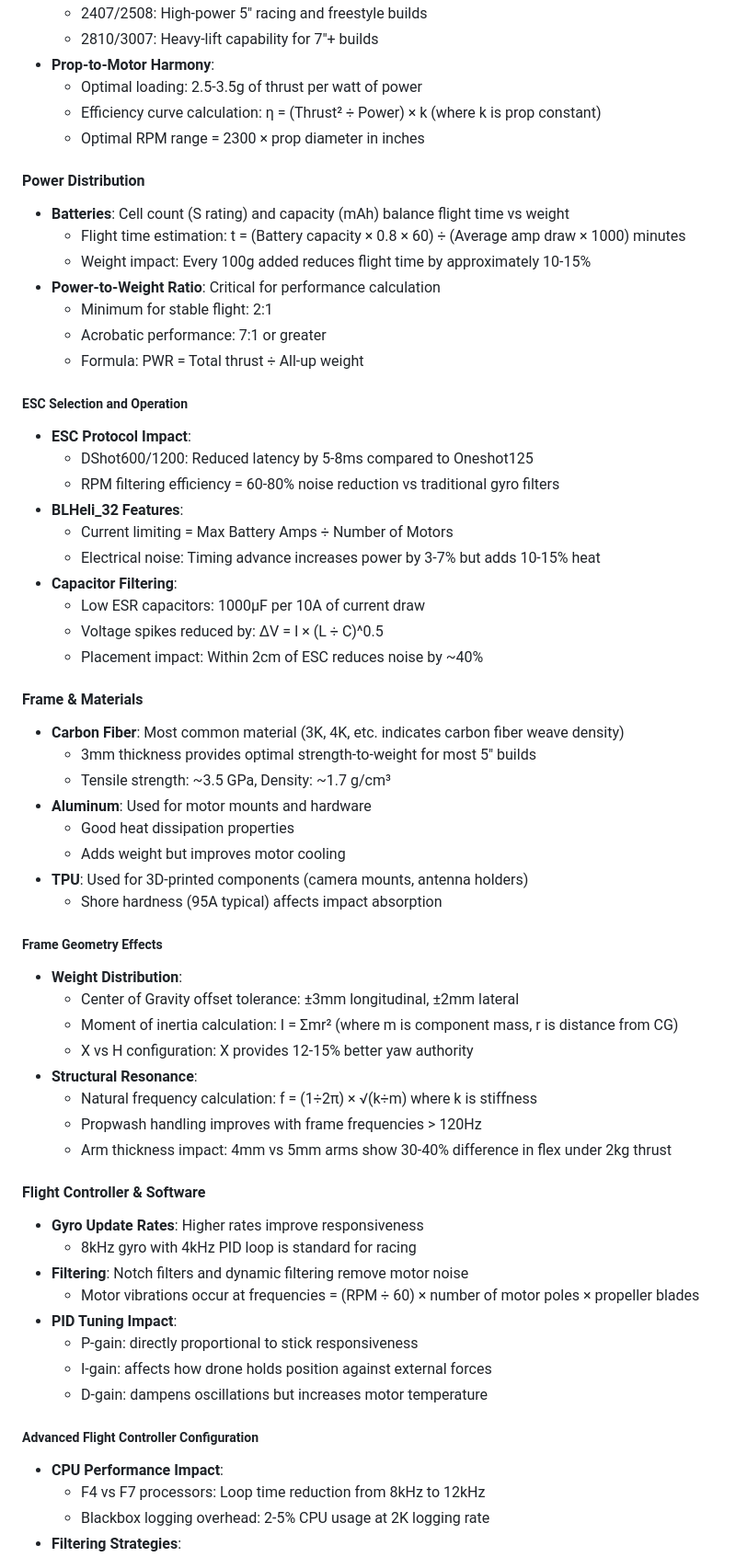
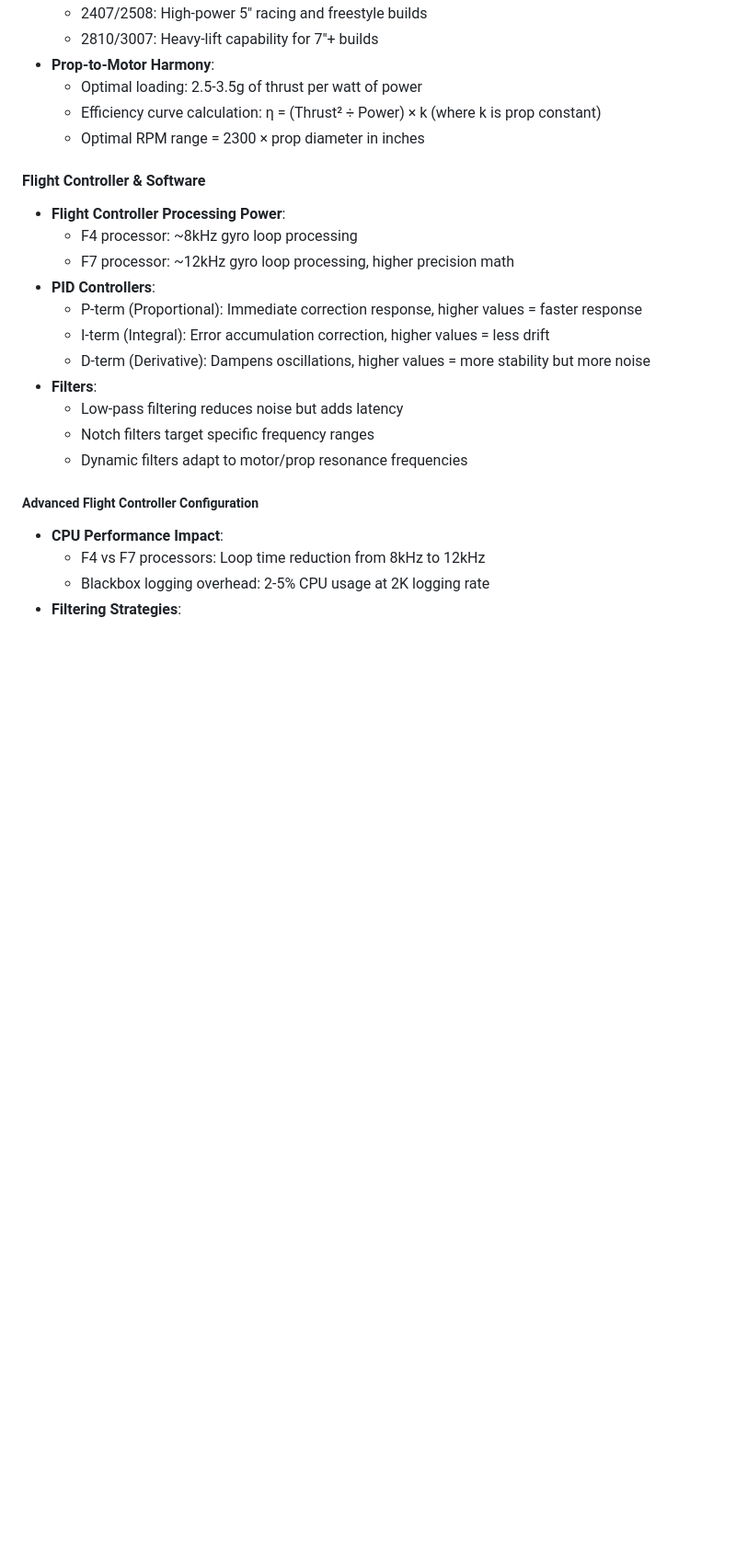
Before and after one commit to enishyseni/dronesetup, a Markdown page: README.md, the part around one of its changes. Shown at 92% size. Rendered like a GitHub page; blank space fills up the shorter version.

```diff
--- a/README.md
+++ b/README.md
@@ -62,61 +41,19 @@ DroneSetup provides a user-friendly interface for drone owners to:
   - Efficiency curve calculation: η = (Thrust² ÷ Power) × k (where k is prop constant)
   - Optimal RPM range = 2300 × prop diameter in inches
 
-#### Power Distribution
-
-- **Batteries**: Cell count (S rating) and capacity (mAh) balance flight time vs weight
-  - Flight time estimation: t = (Battery capacity × 0.8 × 60) ÷ (Average amp draw × 1000) minutes
-  - Weight impact: Every 100g added reduces flight time by approximately 10-15%
-- **Power-to-Weight Ratio**: Critical for performance calculation
-  - Minimum for stable flight: 2:1
-  - Acrobatic performance: 7:1 or greater
-  - Formula: PWR = Total thrust ÷ All-up weight
-
-##### ESC Selection and Operation
-
-- **ESC Protocol Impact**:
-  - DShot600/1200: Reduced latency by 5-8ms compared to Oneshot125
-  - RPM filtering efficiency = 60-80% noise reduction vs traditional gyro filters
-- **BLHeli_32 Features**:
-  - Current limiting = Max Battery Amps ÷ Number of Motors
-  - Electrical noise: Timing advance increases power by 3-7% but adds 10-15% heat
-- **Capacitor Filtering**:
-  - Low ESR capacitors: 1000μF per 10A of current draw
-  - Voltage spikes reduced by: ΔV = I × (L ÷ C)^0.5
-  - Placement impact: Within 2cm of ESC reduces noise by ~40%
-
-#### Frame & Materials
-
-- **Carbon Fiber**: Most common material (3K, 4K, etc. indicates carbon fiber weave density)
-  - 3mm thickness provides optimal strength-to-weight for most 5" builds
-  - Tensile strength: ~3.5 GPa, Density: ~1.7 g/cm³
-- **Aluminum**: Used for motor mounts and hardware
-  - Good heat dissipation properties
-  - Adds weight but improves motor cooling
-- **TPU**: Used for 3D-printed components (camera mounts, antenna holders)
-  - Shore hardness (95A typical) affects impact absorption
-
-##### Frame Geometry Effects
-
-- **Weight Distribution**:
-  - Center of Gravity offset tolerance: ±3mm longitudinal, ±2mm lateral
-  - Moment of inertia calculation: I = Σmr² (where m is component mass, r is distance from CG)
-  - X vs H configuration: X provides 12-15% better yaw authority
-- **Structural Resonance**:
-  - Natural frequency calculation: f = (1÷2π) × √(k÷m) where k is stiffness
-  - Propwash handling improves with frame frequencies > 120Hz
-  - Arm thickness impact: 4mm vs 5mm arms show 30-40% difference in flex under 2kg thrust
-
 #### Flight Controller & Software
 
-- **Gyro Update Rates**: Higher rates improve responsiveness
-  - 8kHz gyro with 4kHz PID loop is standard for racing
-- **Filtering**: Notch filters and dynamic filtering remove motor noise
-  - Motor vibrations occur at frequencies = (RPM ÷ 60) × number of motor poles × propeller blades
-- **PID Tuning Impact**:
-  - P-gain: directly proportional to stick responsiveness
-  - I-gain: affects how drone holds position against external forces
-  - D-gain: dampens oscillations but increases motor temperature
+- **Flight Controller Processing Power**:
+  - F4 processor: ~8kHz gyro loop processing
+  - F7 processor: ~12kHz gyro loop processing, higher precision math
+- **PID Controllers**:
+  - P-term (Proportional): Immediate correction response, higher values = faster response
+  - I-term (Integral): Error accumulation correction, higher values = less drift
+  - D-term (Derivative): Dampens oscillations, higher values = more stability but more noise
+- **Filters**:
+  - Low-pass filtering reduces noise but adds latency
+  - Notch filters target specific frequency ranges
+  - Dynamic filters adapt to motor/prop resonance frequencies
 
 ##### Advanced Flight Controller Configuration
 
```
Also changed, not shown: other parts of README.md (+61 -53 lines).
